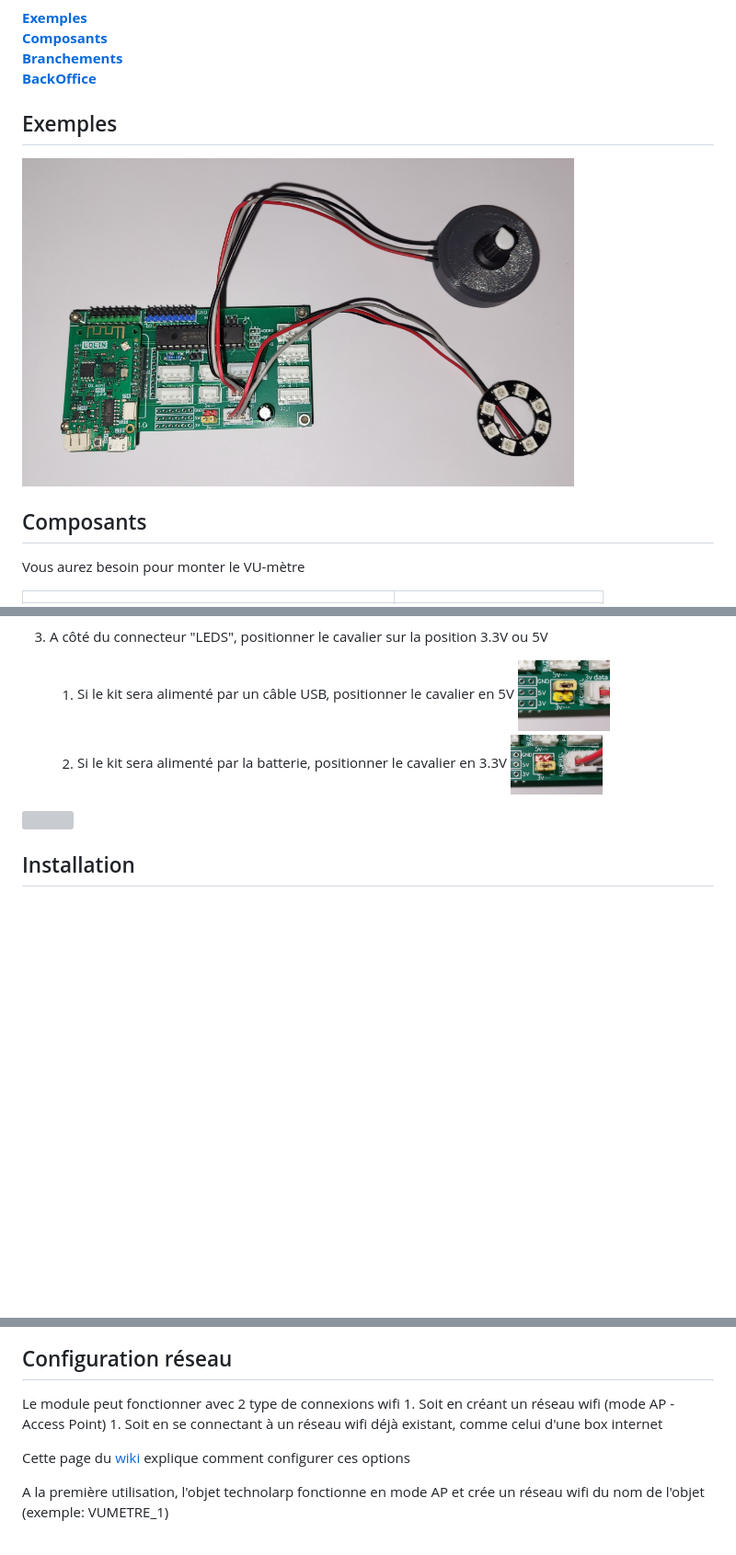
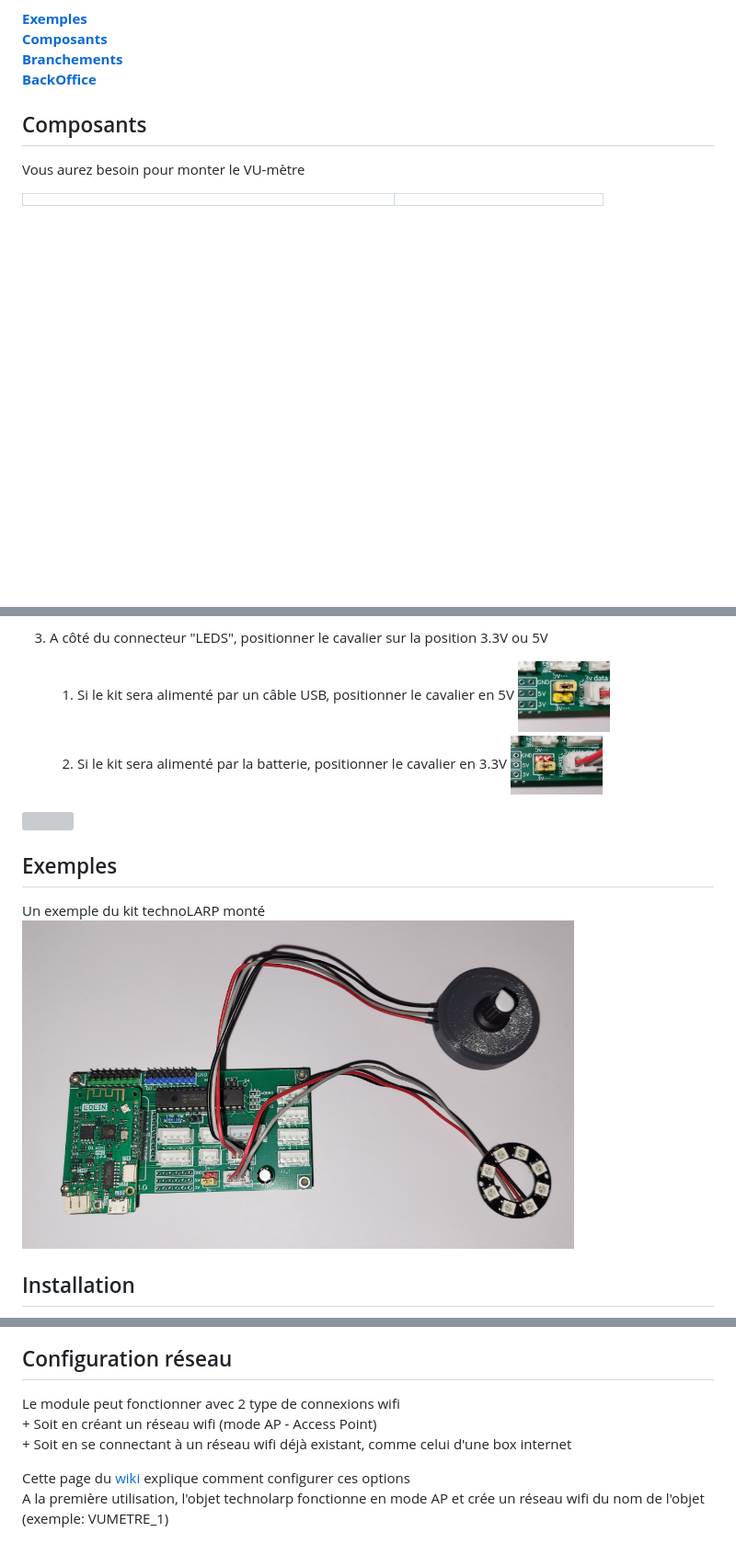
Before and after one commit to technolarp/vumetre_01, a Markdown page: README.md, 3 parts joined by grey strips. Shown: that part at 92% size. Rendered like a GitHub page; blank space fills up the shorter version; grey boxes are pictures that could not be loaded.

Commit message:
MDE: edit readme

```diff
--- a/README.md
+++ b/README.md
@@ -12,9 +12,6 @@ Cet objet est basé sur le kit technoLARP. Il permet d'allumer un nombre plus ou
 **[Branchements](#Branchements)**
 **[BackOffice](#BackOffice)**
 
-
-## Exemples
-<img src="./images/technolarp_objet_vumetre.png" width="600">
 
 ## Composants
 Vous aurez besoin pour monter le VU-mètre
@@ -38,6 +35,10 @@ Vous aurez besoin pour monter le VU-mètre
 
 <img src="./images/technolarp_pcb_connecteurs.png" width="800">
 
+## Exemples
+Un exemple du kit technoLARP monté
+<img src="./images/technolarp_objet_vumetre.png" width="600">
+
 ## Installation
 
 Une fois le kit technoLARP assemblé, il faut charger le programme de l'objet dans la mémoire du kit technoLARP. Ce programme s'apelle un firmware.
@@ -54,9 +55,8 @@ Le back office est une page web qui permet de gérer la configuration et d'utili
 
 ## Configuration réseau
 Le module peut fonctionner avec 2 type de connexions wifi
-    1. Soit en créant un réseau wifi (mode AP - Access Point)
-    1. Soit en se connectant à un réseau wifi déjà existant, comme celui d'une box internet
+    + Soit en créant un réseau wifi (mode AP - Access Point)
+    + Soit en se connectant à un réseau wifi déjà existant, comme celui d'une box internet
 
 Cette page du [wiki](https://github.com/technolarp/technolarp.github.io/wiki/Param%C3%A8tres-R%C3%A9seau) explique comment configurer ces options
-
 A la première utilisation, l'objet technolarp fonctionne en mode AP et crée un réseau wifi du nom de l'objet (exemple: VUMETRE_1)
```
